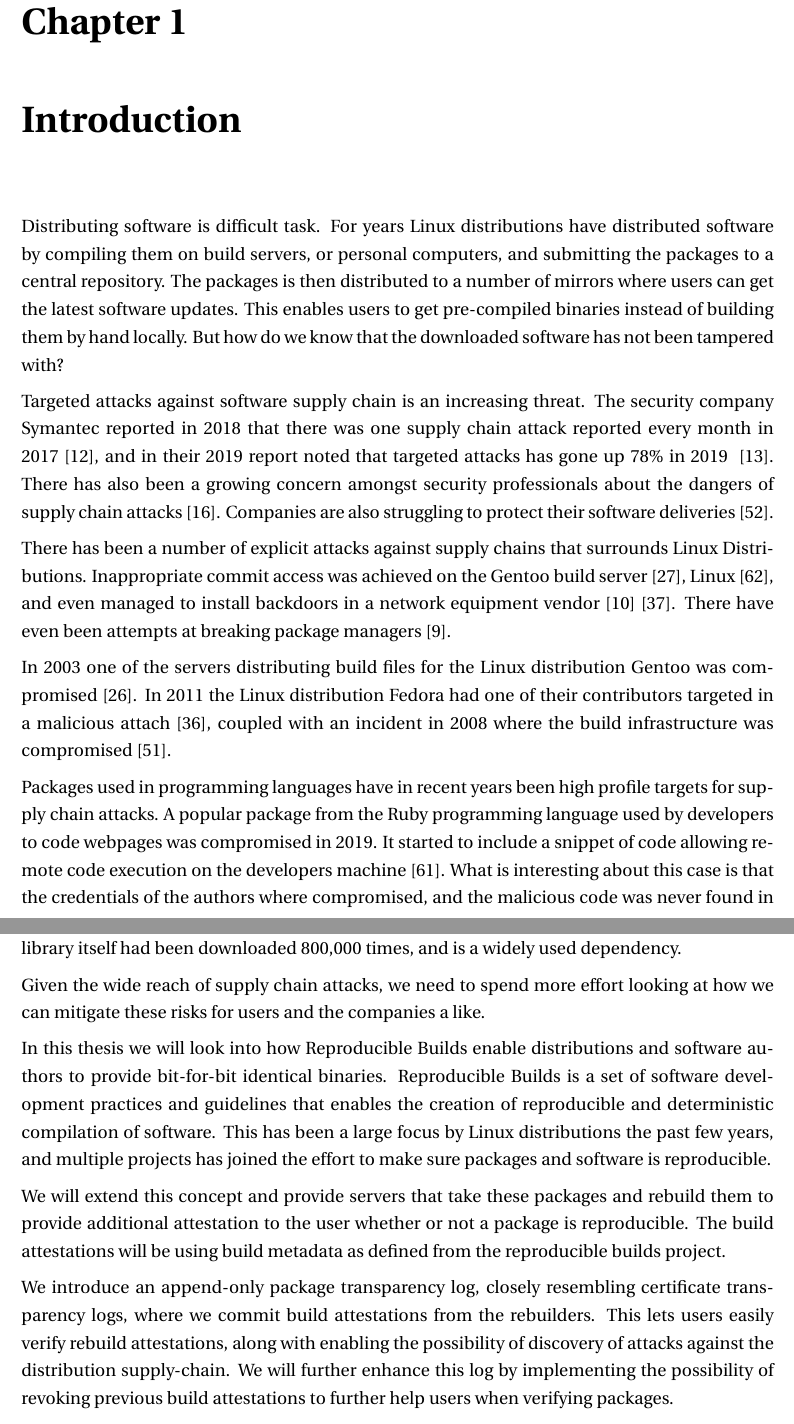
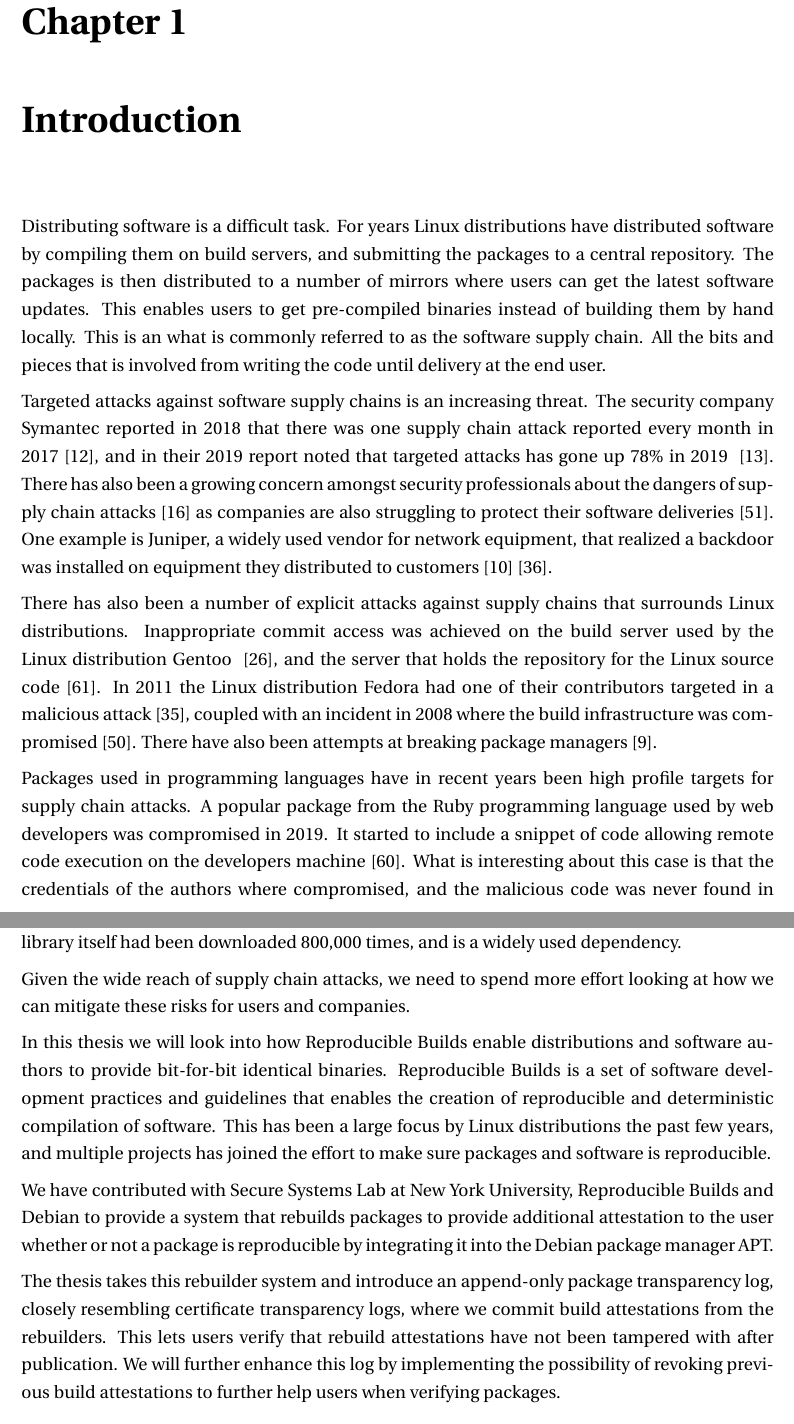
Before and after one commit to Foxboron/master-latex, a LaTeX thesis (Main/thesis.tex, which reads Chapters/introduction.tex): two parts of pages 21 and 22 of 120, joined at a grey line, cut so that both start at the same text. Compiled offline with pdfLaTeX.

Commit message:
2019-05-31

```diff
--- a/Chapters/introduction.tex
+++ b/Chapters/introduction.tex
@@ -5,41 +5,41 @@
 \documentclass[../Main/thesis.tex]{subfiles}
 \begin{document}
 \chapter{Introduction}\label{ch:introduction}
-Distributing software is difficult task. For years Linux distributions have
-distributed software by compiling them on build servers, or personal computers,
-and submitting the packages to a central repository. The packages is then
-distributed to a number of mirrors where users can get the latest software
-updates. This enables users to get pre-compiled binaries instead of building
-them by hand locally. But how do we know that the downloaded software has not
-been tampered with?
+Distributing software is a difficult task. For years Linux distributions have
+distributed software by compiling them on build servers, and submitting the
+packages to a central repository. The packages is then distributed to a number
+of mirrors where users can get the latest software updates. This enables users
+to get pre-compiled binaries instead of building them by hand locally. This is
+an what is commonly referred to as the software supply chain. All the bits and
+pieces that is involved from writing the code until delivery at the end user.
 
-Targeted attacks against software supply chain is an increasing threat.  The
+Targeted attacks against software supply chains is an increasing threat. The
 security company Symantec reported in 2018 that there was one supply chain
 attack reported every month in 2017~\cite{symantec-istr-2018}, and in their 2019
 report noted that targeted attacks has gone up 78\% in 2019
 ~\cite{symantec-istr-2019}. There has also been a growing concern amongst
 security professionals about the dangers of supply chain
-attacks~\cite{crowdstrike-supply-chain-attacks}. Companies are also struggling
-to protect their software deliveries~\cite{cd-pipelines-case-study}.
+attacks~\cite{crowdstrike-supply-chain-attacks} as companies are also struggling
+to protect their software deliveries~\cite{cd-pipelines-case-study}. One example
+is Juniper, a widely used vendor for network equipment, that realized a backdoor
+was installed on equipment they distributed to
+customers~\cite{Checkoway:2016:SAJ:2976749.2978395}~\cite{juniper-backdoor-advisory}.
 
-There has been a number of explicit attacks against supply chains that surrounds
-Linux Distributions. Inappropriate commit access was achieved on the  Gentoo
-build server~\cite{gentoo-compromise-2018}, Linux~\cite{linux-compromise-2011},
-and even managed to install backdoors in a network equipment
-vendor~\cite{Checkoway:2016:SAJ:2976749.2978395}~\cite{juniper-backdoor-advisory}.
-There have even been attempts at breaking package
+There has also been a number of explicit attacks against supply chains that
+surrounds Linux distributions. Inappropriate commit access was achieved on the
+build server used by the Linux distribution Gentoo
+~\cite{gentoo-compromise-2018}, and the server that holds the repository for the
+Linux source code~\cite{linux-compromise-2011}.  In 2011 the Linux distribution
+Fedora had one of their contributors targeted in a malicious
+attack~\cite{fedora-compromise-2011}, coupled with an incident in 2008 where the
+build infrastructure was compromised~\cite{fedora-compromise-2008}. There have
+also been attempts at breaking package
 managers~\cite{Cappos:2008:LMA:1455770.1455841}.
-
-In 2003 one of the servers distributing build files for the Linux distribution
-Gentoo was compromised~\cite{gentoo-compromise-2003}. In 2011 the Linux
-distribution Fedora had one of their contributors targeted in a malicious
-attach~\cite{fedora-compromise-2011}, coupled with an incident in 2008 where the
-build infrastructure was compromised~\cite{fedora-compromise-2008}.
 
 Packages used in programming languages have in recent years been high profile
 targets for supply chain attacks. A popular package from the Ruby programming
-language used by developers to code webpages was compromised in 2019. It started
-to include a snippet of code allowing remote code execution on the developers
+language used by web developers was compromised in 2019. It started to include a
+snippet of code allowing remote code execution on the developers
 machine~\cite{malicious-ruby}. What is interesting about this case is that the
 credentials of the authors where compromised, and the malicious code was never
 found in the code repository. It was only available from the downloaded version
@@ -55,7 +55,7 @@
 and is a widely used dependency.
 
 Given the wide reach of supply chain attacks, we need to spend more effort
-looking at how we can mitigate these risks for users and the companies a like.
+looking at how we can mitigate these risks for users and companies.
 
 In this thesis we will look into how Reproducible Builds enable distributions
 and software authors to provide bit-for-bit identical binaries. Reproducible
@@ -65,18 +65,17 @@
 projects has joined the effort to make sure packages and software is
 reproducible.
 
-We will extend this concept and provide servers that take these packages and
-rebuild them to provide additional attestation to the user whether or not a
-package is reproducible. The build attestations will be using build metadata as
-defined from the reproducible builds project.
+We have contributed with Secure Systems Lab at New York University, Reproducible
+Builds and Debian to provide a system that rebuilds packages to provide
+additional attestation to the user whether or not a package is reproducible by
+integrating it into the Debian package manager APT.
 
-We introduce an append-only package transparency log, closely resembling
-certificate transparency logs, where we commit build attestations from the
-rebuilders. This lets users easily verify rebuild attestations, along with
-enabling the possibility of discovery of attacks against the distribution
-supply-chain. We will further enhance this log by implementing the possibility
-of revoking previous build attestations to further help users when verifying
-packages.
+The thesis takes this rebuilder system and introduce an append-only package
+transparency log, closely resembling certificate transparency logs, where we
+commit build attestations from the rebuilders. This lets users verify that
+rebuild attestations have not been tampered with after publication. We will
+further enhance this log by implementing the possibility of revoking previous
+build attestations to further help users when verifying packages.
 
 The verification step of downloading packages will be performed by the Debian
 package manager APT. APT supports the ability to have multiple transports for
```
Also changed, not shown: Appendices/appendix-evaluation.tex (+1 -1 lines), Chapters/development.tex (+3 -3 lines), Chapters/discussion.tex (+13 -10 lines), Chapters/theory.tex (+2 -2 lines), Front/acknowledgment.tex (+4 -3 lines), Chapters/introduction.tex (2 more changed lines).
